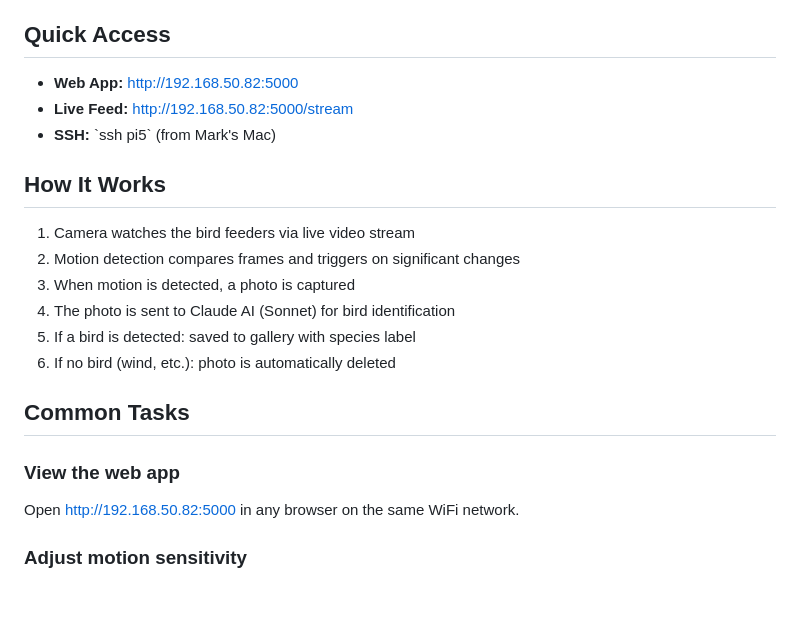
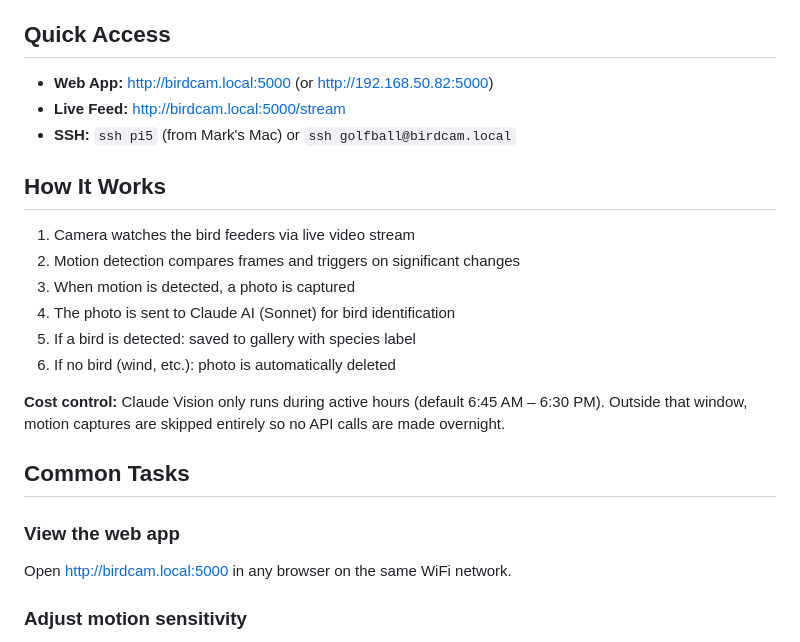
Before and after one commit to mfzeidan/birdcam, a Markdown page: README.md, the part around one of its changes. Rendered like a GitHub page; blank space fills up the shorter version.

```diff
--- a/README.md
+++ b/README.md
@@ -6,9 +6,9 @@ are automatically deleted, so the gallery only shows confirmed bird sightings.
 
 ## Quick Access
 
-- **Web App:** http://192.168.50.82:5000
-- **Live Feed:** http://192.168.50.82:5000/stream
-- **SSH:** \`ssh pi5\` (from Mark's Mac)
+- **Web App:** http://birdcam.local:5000 (or http://192.168.50.82:5000)
+- **Live Feed:** http://birdcam.local:5000/stream
+- **SSH:** `ssh pi5` (from Mark's Mac) or `ssh golfball@birdcam.local`
 
 ## How It Works
 
@@ -19,10 +19,14 @@ are automatically deleted, so the gallery only shows confirmed bird sightings.
 5. If a bird is detected: saved to gallery with species label
 6. If no bird (wind, etc.): photo is automatically deleted
 
+**Cost control:** Claude Vision only runs during active hours (default 6:45 AM –
+6:30 PM). Outside that window, motion captures are skipped entirely so no API
+calls are made overnight.
+
 ## Common Tasks
 
 ### View the web app
-Open http://192.168.50.82:5000 in any browser on the same WiFi network.
+Open http://birdcam.local:5000 in any browser on the same WiFi network.
 
 ### Adjust motion sensitivity
 1. Open the web app
```
Also changed, not shown: other parts of README.md (+34 -32 lines).
